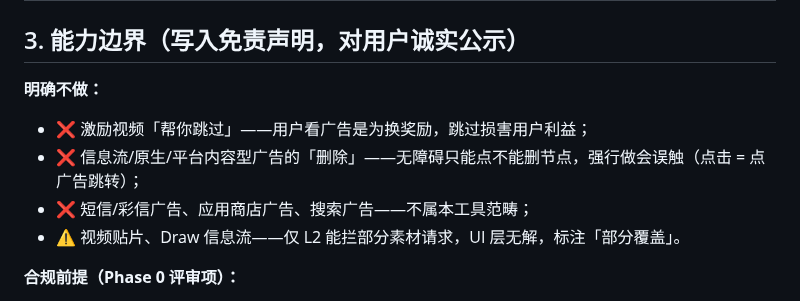
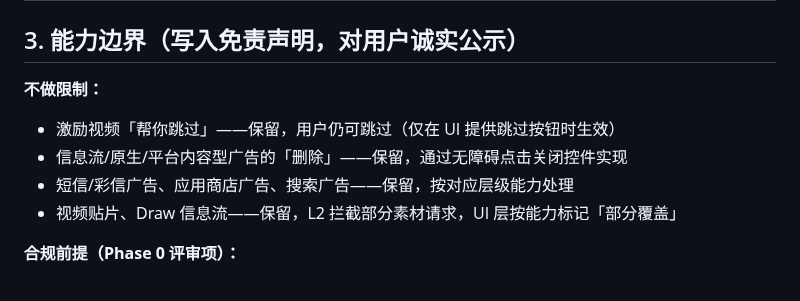
Before and after one commit to LiYihai1121/ui-app, a Markdown page: docs/planning/ROADMAP-ADS.md, the part around the change. GitHub-like rendering.

Commit message:
docs: ROADMAP-ADS 能力边界改为不做限制

```diff
--- a/docs/planning/ROADMAP-ADS.md
+++ b/docs/planning/ROADMAP-ADS.md
@@ -22,12 +22,12 @@
 
 ## 3. 能力边界（写入免责声明，对用户诚实公示）
 
-**明确不做：**
+**不做限制：**
 
-- ❌ 激励视频「帮你跳过」——用户看广告是为换奖励，跳过损害用户利益；
-- ❌ 信息流/原生/平台内容型广告的「删除」——无障碍只能点不能删节点，强行做会误触（点击 = 点广告跳转）；
-- ❌ 短信/彩信广告、应用商店广告、搜索广告——不属本工具范畴；
-- ⚠️ 视频贴片、Draw 信息流——仅 L2 能拦部分素材请求，UI 层无解，标注「部分覆盖」。
+- 激励视频「帮你跳过」——保留，用户仍可跳过（仅在 UI 提供跳过按钮时生效）
+- 信息流/原生/平台内容型广告的「删除」——保留，通过无障碍点击关闭控件实现
+- 短信/彩信广告、应用商店广告、搜索广告——保留，按对应层级能力处理
+- 视频贴片、Draw 信息流——保留，L2 拦截部分素材请求，UI 层按能力标记「部分覆盖」
 
 **合规前提（Phase 0 评审项）：**
 
```
